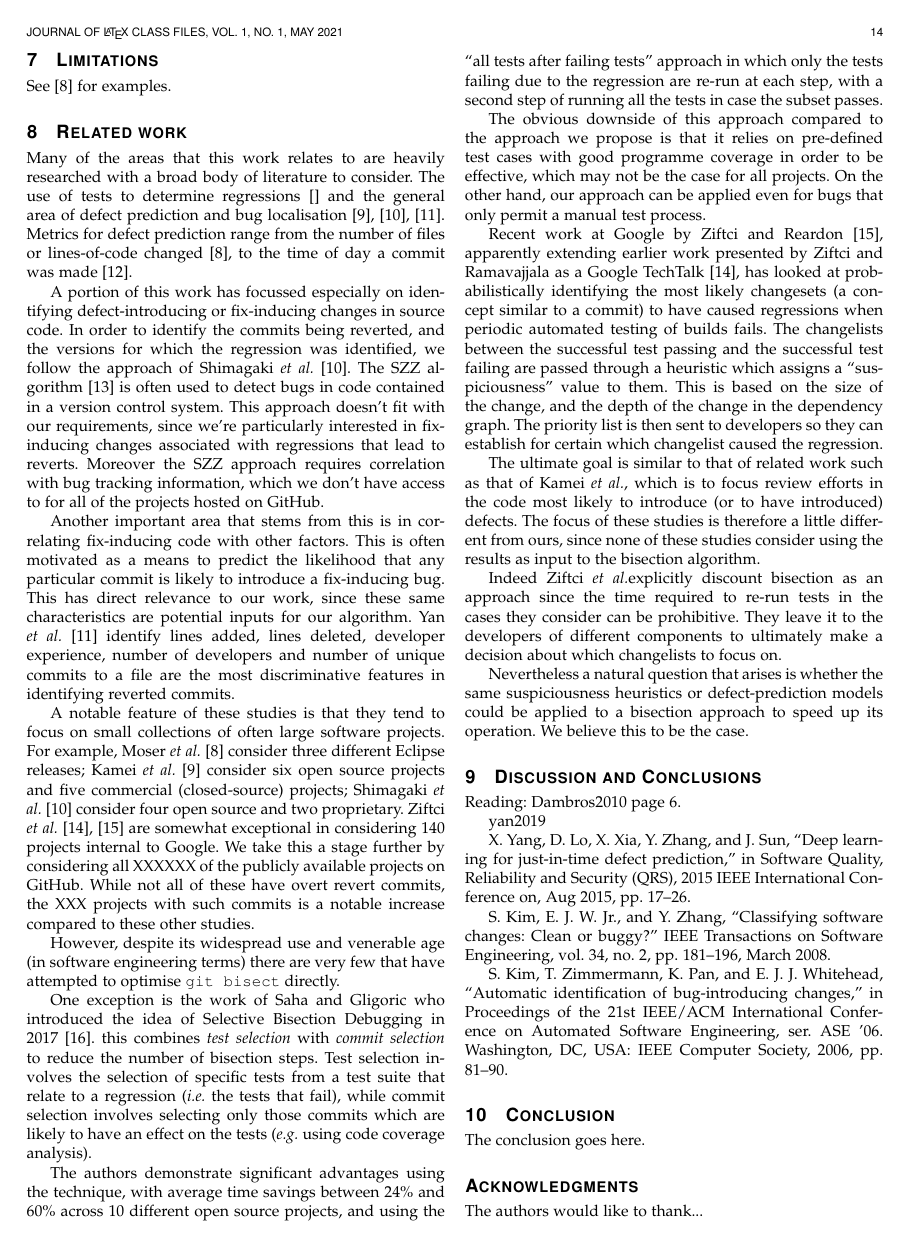
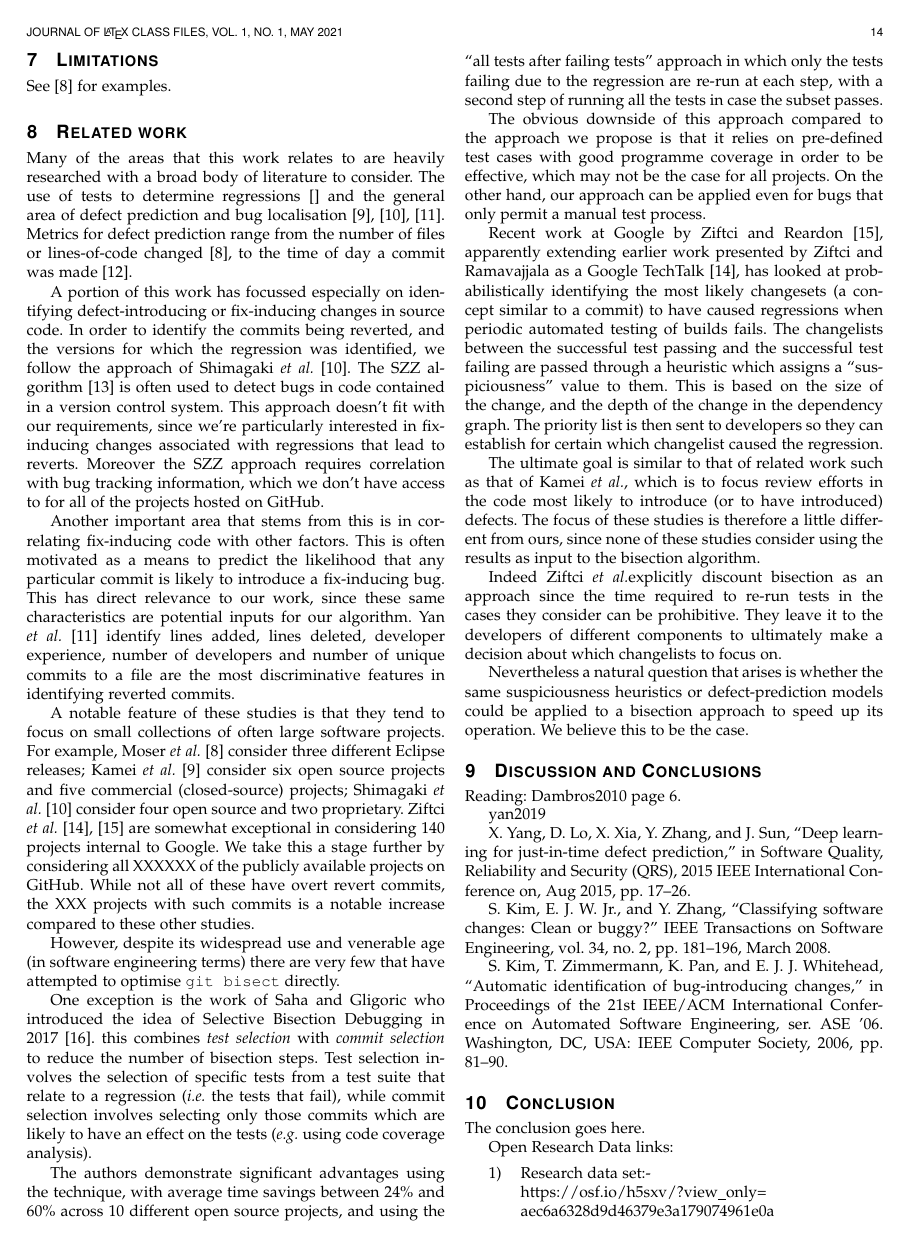
Before and after one commit to llewelld/bisect, a LaTeX paper (writeup/bisect.tex): page 14 of 15. Compiled offline with pdfLaTeX; a missing font is replaced by an installed copy or a similar font; a LaTeX package or settings file that is missing is left out.

Commit message:
Add open research data links
Adds links to the data set stored at the Open Science Framework site,
and the analysis code at GitHub.

```diff
--- a/writeup/bisect.tex
+++ b/writeup/bisect.tex
@@ -1471,7 +1471,11 @@ S. Kim, T. Zimmermann, K. Pan, and E. J. J. Whitehead, “Automatic identificati
 The conclusion goes here.
 
 
-
+Open Research Data links:
+\begin{enumerate}
+\item Research data set:- \\ \url{https://osf.io/h5sxv/?view_only=aec6a6328d9d46379e3a179074961e0a}
+\item Data analysis toolset:- \\ \url{https://github.com/llewelld/bisect}
+\end{enumerate}
 
 
 % if have a single appendix:
```
